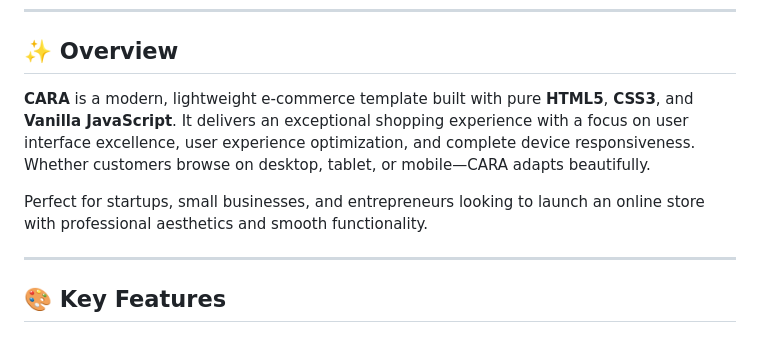
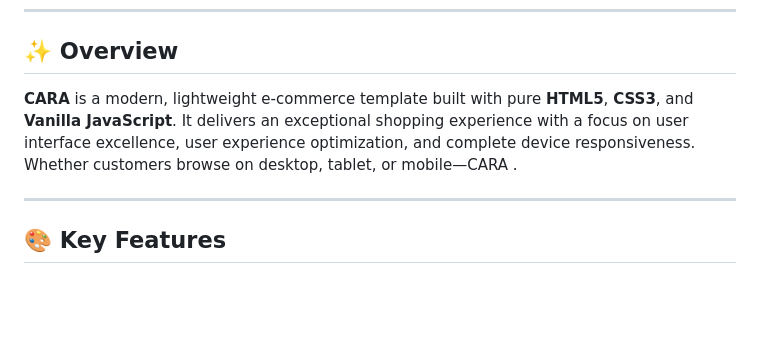
Before and after one commit to rudra610prakash-code/CARA, a Markdown page: README.md, the part around the change. GitHub-like rendering; blank space fills up the shorter version.

Commit message:
README.md
Removed redundant text and streamlined the overview.

```diff
--- a/README.md
+++ b/README.md
@@ -9,9 +9,7 @@
 
 ## ✨ Overview
 
-**CARA** is a modern, lightweight e-commerce template built with pure **HTML5**, **CSS3**, and **Vanilla JavaScript**. It delivers an exceptional shopping experience with a focus on user interface excellence, user experience optimization, and complete device responsiveness. Whether customers browse on desktop, tablet, or mobile—CARA adapts beautifully.
-
-Perfect for startups, small businesses, and entrepreneurs looking to launch an online store with professional aesthetics and smooth functionality.
+**CARA** is a modern, lightweight e-commerce template built with pure **HTML5**, **CSS3**, and **Vanilla JavaScript**. It delivers an exceptional shopping experience with a focus on user interface excellence, user experience optimization, and complete device responsiveness. Whether customers browse on desktop, tablet, or mobile—CARA .
 
 ---
 
```
